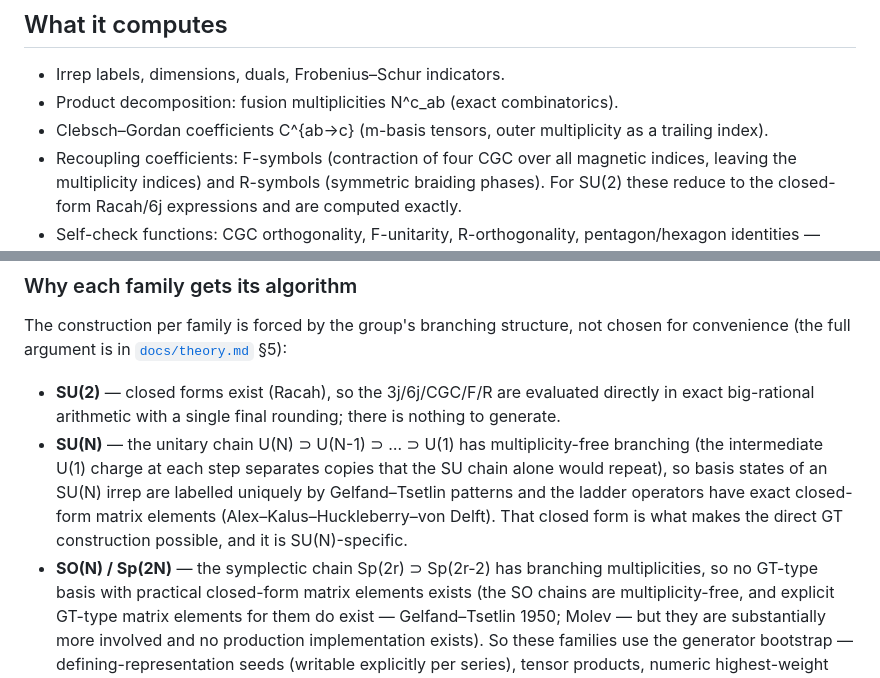
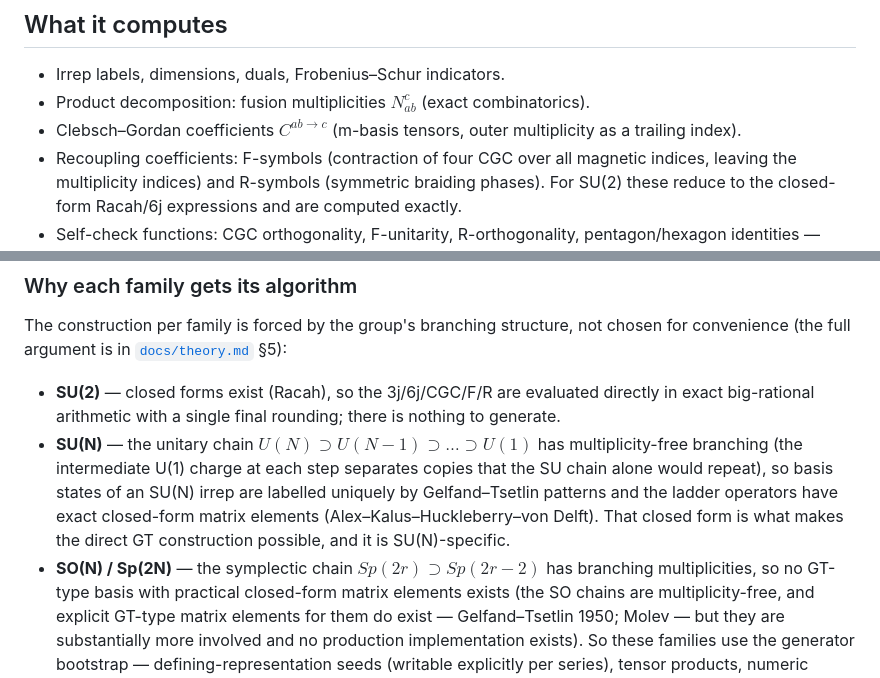
Before and after one commit to Ryo-wtnb11/racah, a Markdown page: README.md, 2 parts joined by grey strips. GitHub-like rendering.

Commit message:
docs: render docs/*.md formulas as GitHub math (#40)
Convert the ASCII formula notation in the reader-facing Markdown to
GitHub-flavored math ($ inline, $$ display) so github.com typesets it:

- README.md: fusion multiplicity $N^c_{ab}$, CGC $C^{ab\to c}$, and the
  $U(N)\supset\dots$ / $Sp(2r)\supset Sp(2r-2)$ subgroup chains;
- docs/gauge.md: the highest-weight raising-operator annihilation equation
  (§2) as a $$ display;
- docs/gauge_soN.md: the Kronecker composite-index formula (§1) as a $$
  display.

theory.md and references.md were already written in GitHub math and are
left untouched. The gauge docs are otherwise dense reference specs already
in readable Unicode/monospace notation, with reference-symbol names woven
into the fenced blocks; only the clean, self-contained display equations
are lifted to math -- the code-flavored pseudocode blocks stay as code.

Co-Authored-By: Claude Fable 5 <noreply@anthropic.com>

```diff
--- a/README.md
+++ b/README.md
@@ -130,8 +130,8 @@ representation-theory background behind these objects, see
 ## What it computes
 
 - Irrep labels, dimensions, duals, Frobenius–Schur indicators.
-- Product decomposition: fusion multiplicities N^c_ab (exact combinatorics).
-- Clebsch–Gordan coefficients C^{ab→c} (m-basis tensors, outer multiplicity
+- Product decomposition: fusion multiplicities $N^c_{ab}$ (exact combinatorics).
+- Clebsch–Gordan coefficients $C^{ab\to c}$ (m-basis tensors, outer multiplicity
   as a trailing index).
 - Recoupling coefficients: F-symbols (contraction of four CGC over all
   magnetic indices, leaving the multiplicity indices) and R-symbols
@@ -196,13 +196,13 @@ chosen for convenience (the full argument is in
 - **SU(2)** — closed forms exist (Racah), so the 3j/6j/CGC/F/R are evaluated
   directly in exact big-rational arithmetic with a single final rounding; there
   is nothing to generate.
-- **SU(N)** — the unitary chain U(N) ⊃ U(N-1) ⊃ … ⊃ U(1) has multiplicity-free
+- **SU(N)** — the unitary chain $U(N) \supset U(N-1) \supset \dots \supset U(1)$ has multiplicity-free
   branching (the intermediate U(1) charge at each step separates copies that the
   SU chain alone would repeat), so basis states of an SU(N) irrep are labelled
   uniquely by Gelfand–Tsetlin patterns and the ladder operators have exact
   closed-form matrix elements (Alex–Kalus–Huckleberry–von Delft). That closed
   form is what makes the direct GT construction possible, and it is SU(N)-specific.
-- **SO(N) / Sp(2N)** — the symplectic chain Sp(2r) ⊃ Sp(2r-2) has branching
+- **SO(N) / Sp(2N)** — the symplectic chain $Sp(2r) \supset Sp(2r-2)$ has branching
   multiplicities, so no GT-type basis with practical closed-form matrix elements
   exists (the SO chains are multiplicity-free, and explicit GT-type matrix
   elements for them do exist — Gelfand–Tsetlin 1950; Molev — but they are
```
Also changed, not shown: docs/gauge.md (+1 -3 lines), docs/gauge_soN.md (+1 -3 lines).
